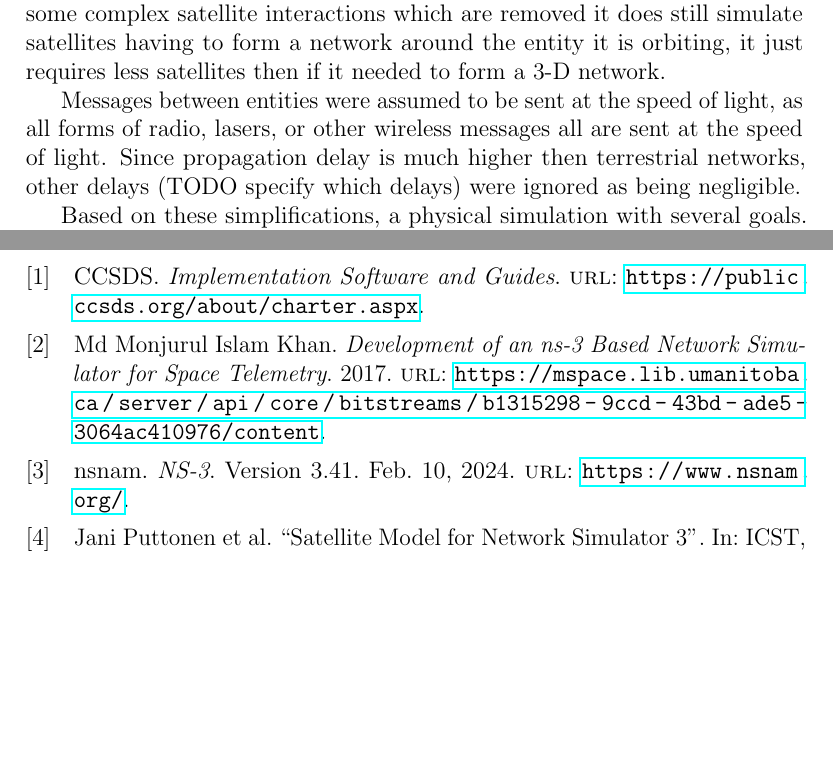
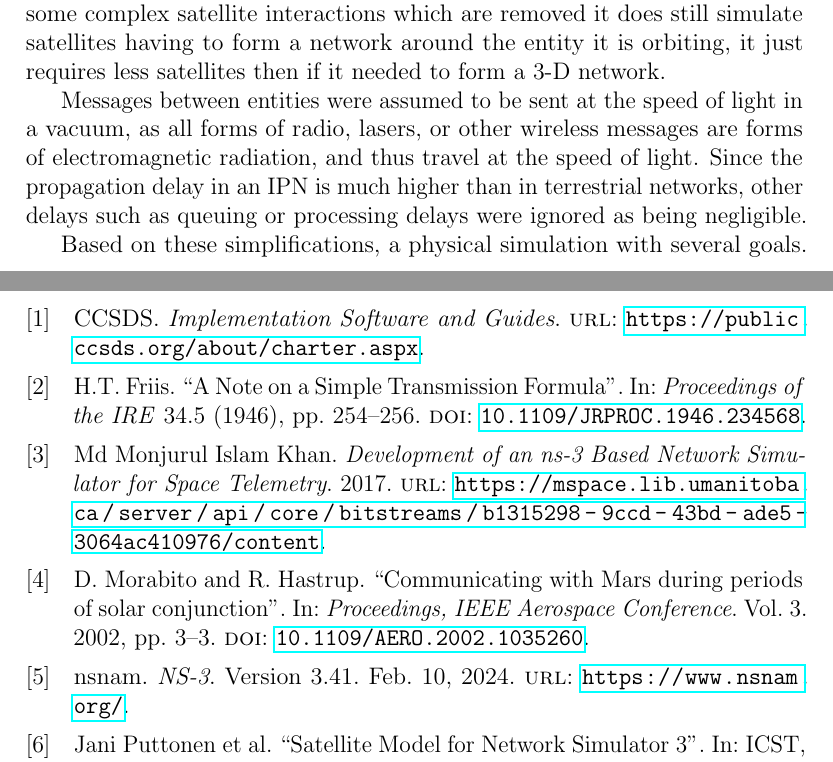
Before and after one commit to codyauch/IPN-Project, a LaTeX paper (paper/paper.tex, which reads paper/paper.bib): two parts of pages 4 and 7 of 7, joined at a grey line, cut so that both start at the same text, the shorter picture padded with empty space. Compiled offline with pdfLaTeX.

Commit message:
Added citations

```diff
--- a/paper/paper.bib
+++ b/paper/paper.bib
@@ -86,3 +86,23 @@ author={CCSDS},
 url={https://public.ccsds.org/about/charter.aspx},
 journal={CCSDS.org}
 }
+@INPROCEEDINGS{Morabito_Hastrup,
+  author={Morabito, D. and Hastrup, R.},
+  booktitle={Proceedings, IEEE Aerospace Conference},
+  title={Communicating with Mars during periods of solar conjunction},
+  year={2002},
+  volume={3},
+  number={},
+  pages={3-3},
+  keywords={Mars;Sun;Telemetry;Earth;Error analysis;Humans;Space vehicles;Space missions;Frequency;Convolutional codes},
+  doi={10.1109/AERO.2002.1035260}}
+@ARTICLE{Friis,
+  author={Friis, H.T.},
+  journal={Proceedings of the IRE},
+  title={A Note on a Simple Transmission Formula},
+  year={1946},
+  volume={34},
+  number={5},
+  pages={254-256},
+  keywords={Lightning;Laboratories;Receiving antennas;Shape;Transmitting antennas;Voltage;Circuits;Surges;Capacitors;Hazards},
+  doi={10.1109/JRPROC.1946.234568}}
--- a/paper/paper.tex
+++ b/paper/paper.tex
@@ -169,10 +169,11 @@ interactions which are removed it does still simulate satellites having to form
 a network around the entity it is orbiting, it just requires less satellites
 then if it needed to form a 3-D network.
 
-Messages between entities were assumed to be sent at the speed of light, as all
-forms of radio, lasers, or other wireless messages all are sent at the speed of
-light. Since propagation delay is much higher then terrestrial networks, other
-delays (TODO specify which delays) were ignored as being negligible.
+Messages between entities were assumed to be sent at the speed of light in a vacuum, as all
+forms of radio, lasers, or other wireless messages are forms of electromagnetic radiation,
+and thus travel at the speed of
+light. Since the propagation delay in an IPN is much higher than in terrestrial networks, other
+delays such as queuing or processing delays were ignored as being negligible.
 
 Based on these simplifications, a physical simulation with several goals. To
 calculate if a line of sight could be made between two communicating entities,
```
Also changed, not shown: paper/paper.pdf, paper/paper.tex (4 more changed lines).
